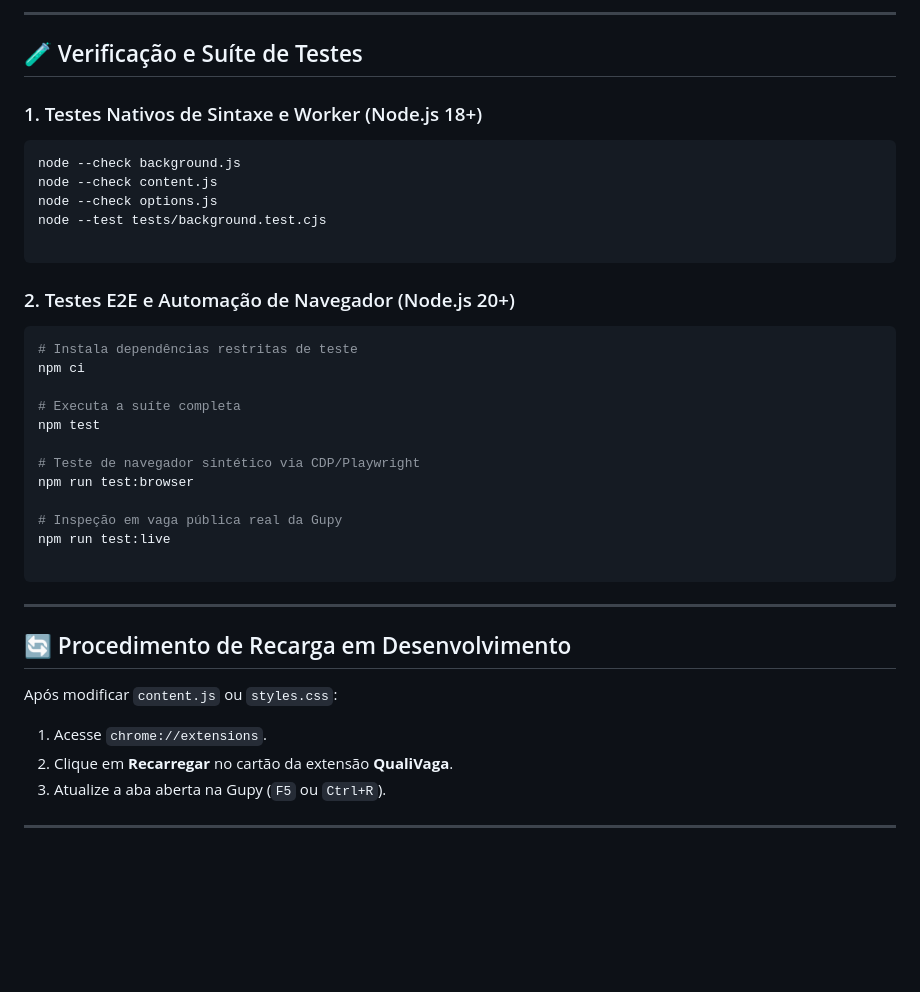
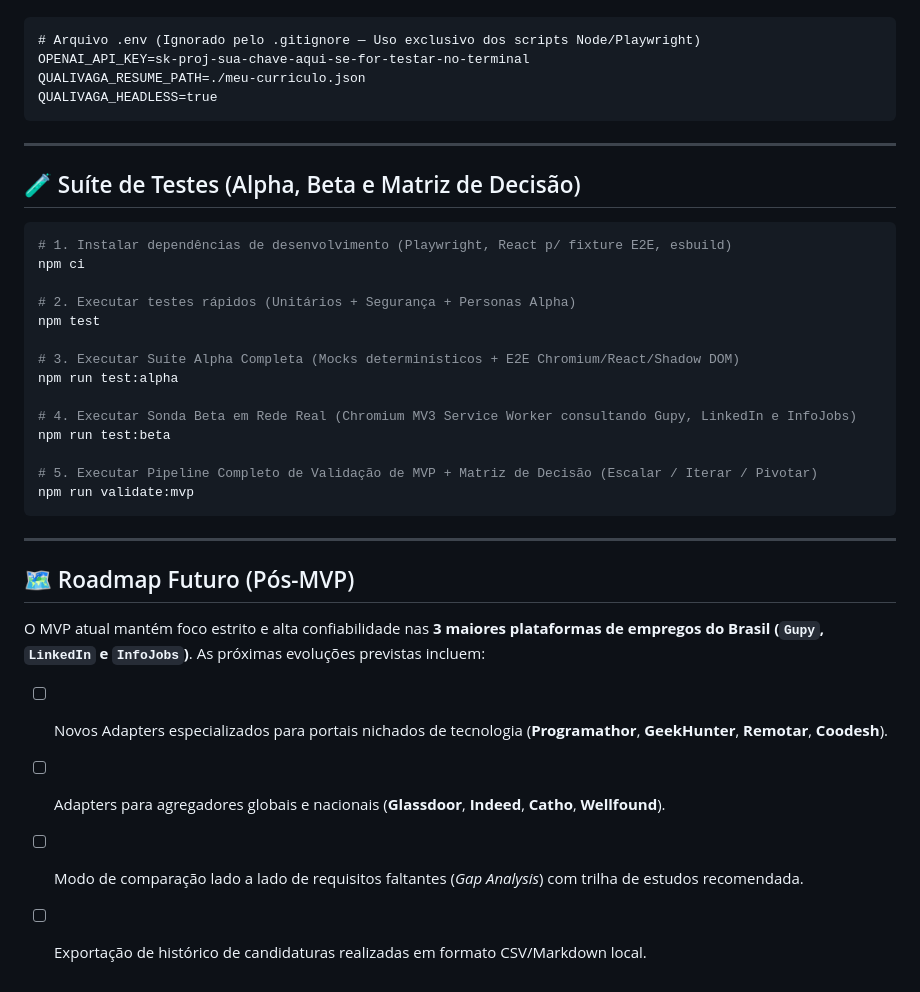
Before and after one commit to JzGuilherme/QualiVaga, a Markdown page: README.md, the part around one of its changes. GitHub-like rendering; blank space fills up the shorter version.

````diff
--- a/README.md
+++ b/README.md
@@ -108,42 +122,37 @@ QualiVaga/
----
-
-## 🧪 Verificação e Suíte de Testes
-
-### 1. Testes Nativos de Sintaxe e Worker (Node.js 18+)
-
-```powershell
-node --check background.js
-node --check content.js
-node --check options.js
-node --test tests/background.test.cjs
-
-```
-
-### 2. Testes E2E e Automação de Navegador (Node.js 20+)
-
-```powershell
-# Instala dependências restritas de teste
-npm ci
-
-# Executa a suíte completa
-npm test
-
-# Teste de navegador sintético via CDP/Playwright
-npm run test:browser
-
-# Inspeção em vaga pública real da Gupy
-npm run test:live
-
+```dotenv
+# Arquivo .env (Ignorado pelo .gitignore — Uso exclusivo dos scripts Node/Playwright)
+OPENAI_API_KEY=sk-proj-sua-chave-aqui-se-for-testar-no-terminal
+QUALIVAGA_RESUME_PATH=./meu-curriculo.json
+QUALIVAGA_HEADLESS=true
 ```
 
 ---
 
-## 🔄 Procedimento de Recarga em Desenvolvimento
+## 🧪 Suíte de Testes (Alpha, Beta e Matriz de Decisão)
 
-Após modificar `content.js` ou `styles.css`:
+```powershell
+# 1. Instalar dependências de desenvolvimento (Playwright, React p/ fixture E2E, esbuild)
+npm ci
 
-1. Acesse `chrome://extensions`.
-2. Clique em **Recarregar** no cartão da extensão **QualiVaga**.
-3. Atualize a aba aberta na Gupy (`F5` ou `Ctrl+R`).
+# 2. Executar testes rápidos (Unitários + Segurança + Personas Alpha)
+npm test
+
+# 3. Executar Suíte Alpha Completa (Mocks determinísticos + E2E Chromium/React/Shadow DOM)
+npm run test:alpha
+
+# 4. Executar Sonda Beta em Rede Real (Chromium MV3 Service Worker consultando Gupy, LinkedIn e InfoJobs)
+npm run test:beta
+
+# 5. Executar Pipeline Completo de Validação de MVP + Matriz de Decisão (Escalar / Iterar / Pivotar)
+npm run validate:mvp
+```
 
 ---
+
+## 🗺️ Roadmap Futuro (Pós-MVP)
+
+O MVP atual mantém foco estrito e alta confiabilidade nas **3 maiores plataformas de empregos do Brasil (`Gupy`, `LinkedIn` e `InfoJobs`)**. As próximas evoluções previstas incluem:
+- [ ] Novos Adapters especializados para portais nichados de tecnologia (**Programathor**, **GeekHunter**, **Remotar**, **Coodesh**).
+- [ ] Adapters para agregadores globais e nacionais (**Glassdoor**, **Indeed**, **Catho**, **Wellfound**).
+- [ ] Modo de comparação lado a lado de requisitos faltantes (*Gap Analysis*) com trilha de estudos recomendada.
+- [ ] Exportação de histórico de candidaturas realizadas em formato CSV/Markdown local.
````
Also changed, not shown: other parts of README.md (+88 -74 lines), docs/VALIDATION_PLAYBOOK.md (added, +66 -0 lines).
